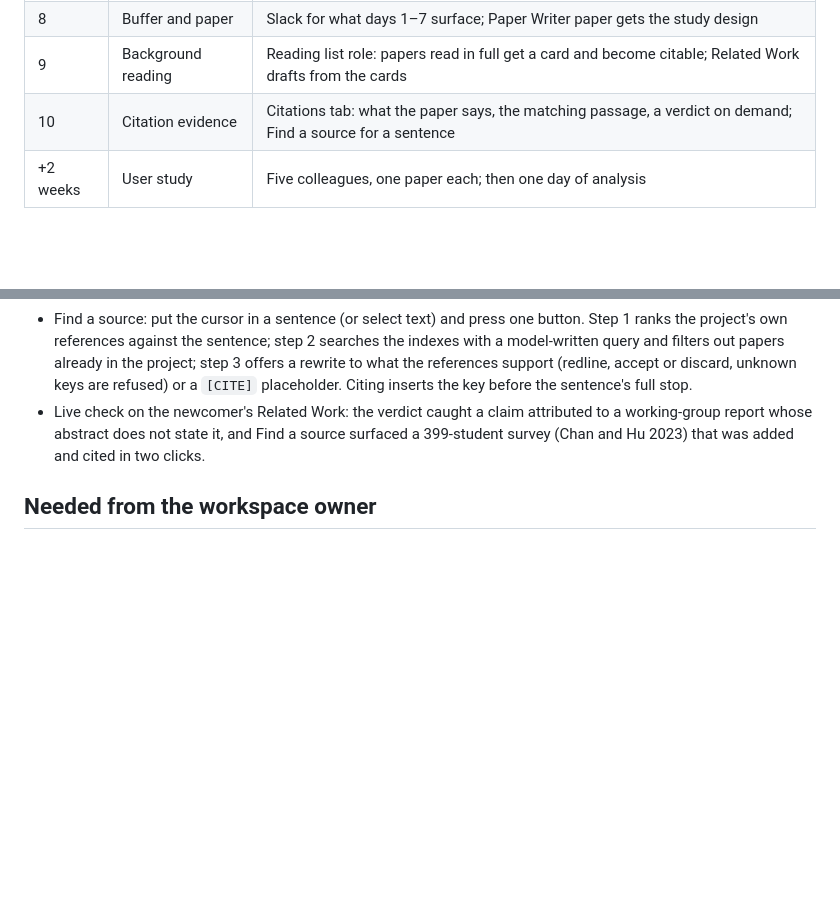
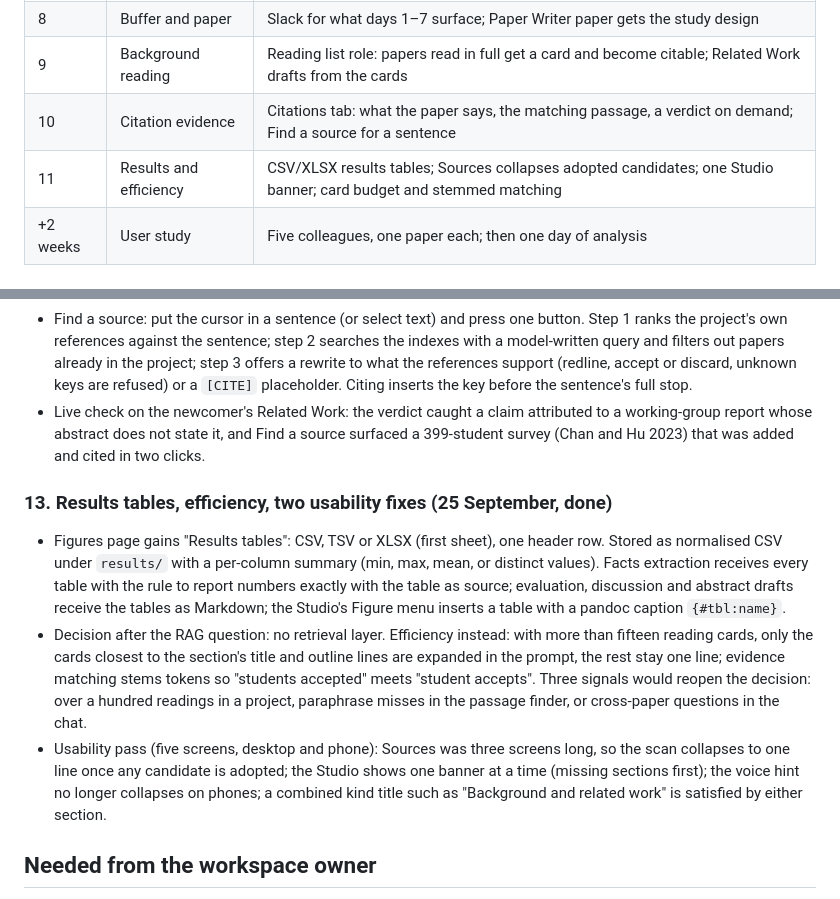
Before and after one commit to nasiriubat/amanuensis, a Markdown page: ROADMAP.md, 2 parts joined by grey strips. Rendered like a GitHub page; blank space fills up the shorter version.

```diff
--- a/ROADMAP.md
+++ b/ROADMAP.md
@@ -39,6 +39,7 @@ page, CSV and JSON export, and the four study documents.
 | 8 | Buffer and paper | Slack for what days 1–7 surface; Paper Writer paper gets the study design |
 | 9 | Background reading | Reading list role: papers read in full get a card and become citable; Related Work drafts from the cards |
 | 10 | Citation evidence | Citations tab: what the paper says, the matching passage, a verdict on demand; Find a source for a sentence |
+| 11 | Results and efficiency | CSV/XLSX results tables; Sources collapses adopted candidates; one Studio banner; card budget and stemmed matching |
 | +2 weeks | User study | Five colleagues, one paper each; then one day of analysis |
 
 ## Items
@@ -155,6 +156,23 @@ page, CSV and JSON export, and the four study documents.
   working-group report whose abstract does not state it, and Find a source surfaced a
   399-student survey (Chan and Hu 2023) that was added and cited in two clicks.
 
+### 13. Results tables, efficiency, two usability fixes (25 September, done)
+- Figures page gains "Results tables": CSV, TSV or XLSX (first sheet), one header row. Stored
+  as normalised CSV under `results/` with a per-column summary (min, max, mean, or distinct
+  values). Facts extraction receives every table with the rule to report numbers exactly with
+  the table as source; evaluation, discussion and abstract drafts receive the tables as
+  Markdown; the Studio's Figure menu inserts a table with a pandoc caption `{#tbl:name}`.
+- Decision after the RAG question: no retrieval layer. Efficiency instead: with more than
+  fifteen reading cards, only the cards closest to the section's title and outline lines are
+  expanded in the prompt, the rest stay one line; evidence matching stems tokens so
+  "students accepted" meets "student accepts". Three signals would reopen the decision: over
+  a hundred readings in a project, paraphrase misses in the passage finder, or cross-paper
+  questions in the chat.
+- Usability pass (five screens, desktop and phone): Sources was three screens long, so the
+  scan collapses to one line once any candidate is adopted; the Studio shows one banner at a
+  time (missing sections first); the voice hint no longer collapses on phones; a combined kind
+  title such as "Background and related work" is satisfied by either section.
+
 ## Needed from the workspace owner
 - VPS or server with a domain, and who administers it.
 - Semantic Scholar API key (free) and an SMTP account for the app's mail.
```
Also changed, not shown: README.md (+3 -1 lines).
